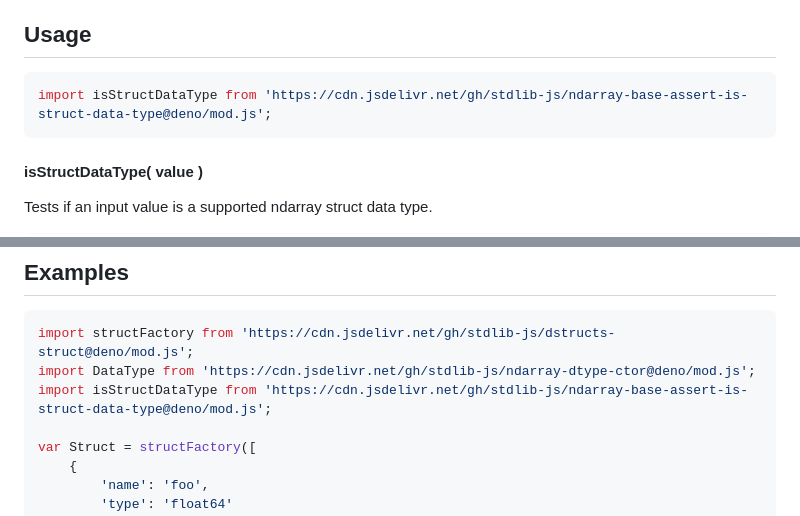
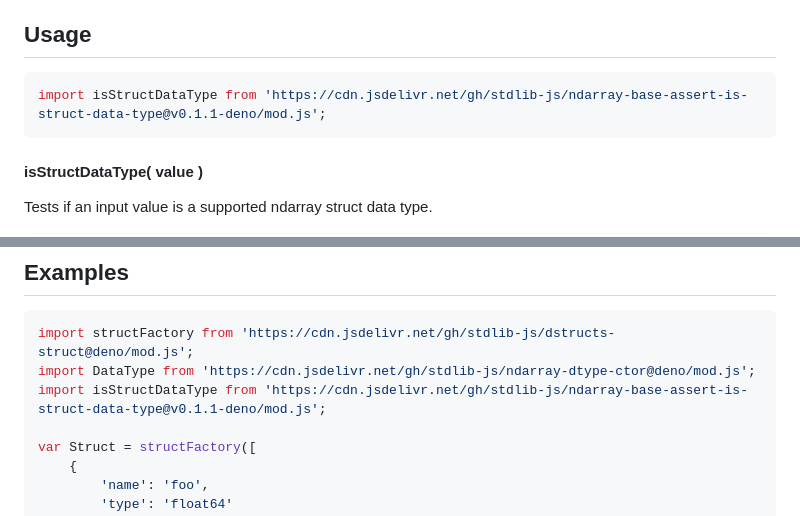
Before and after one commit to stdlib-js/ndarray-base-assert-is-struct-data-type, a Markdown page: README.md, 2 parts joined by grey strips. Drawn GitHub-style.

Commit message:
Update README.md for Deno bundle v0.1.1

````diff
--- a/README.md
+++ b/README.md
@@ -52,7 +52,7 @@ limitations under the License.
 ## Usage
 
 ```javascript
-import isStructDataType from 'https://cdn.jsdelivr.net/gh/stdlib-js/ndarray-base-assert-is-struct-data-type@deno/mod.js';
+import isStructDataType from 'https://cdn.jsdelivr.net/gh/stdlib-js/ndarray-base-assert-is-struct-data-type@v0.1.1-deno/mod.js';
 ```
 
 #### isStructDataType( value )
@@ -99,7 +99,7 @@ bool = isStructDataType( 'int32' );
 ```javascript
 import structFactory from 'https://cdn.jsdelivr.net/gh/stdlib-js/dstructs-struct@deno/mod.js';
 import DataType from 'https://cdn.jsdelivr.net/gh/stdlib-js/ndarray-dtype-ctor@deno/mod.js';
-import isStructDataType from 'https://cdn.jsdelivr.net/gh/stdlib-js/ndarray-base-assert-is-struct-data-type@deno/mod.js';
+import isStructDataType from 'https://cdn.jsdelivr.net/gh/stdlib-js/ndarray-base-assert-is-struct-data-type@v0.1.1-deno/mod.js';
 
 var Struct = structFactory([
     {
````
